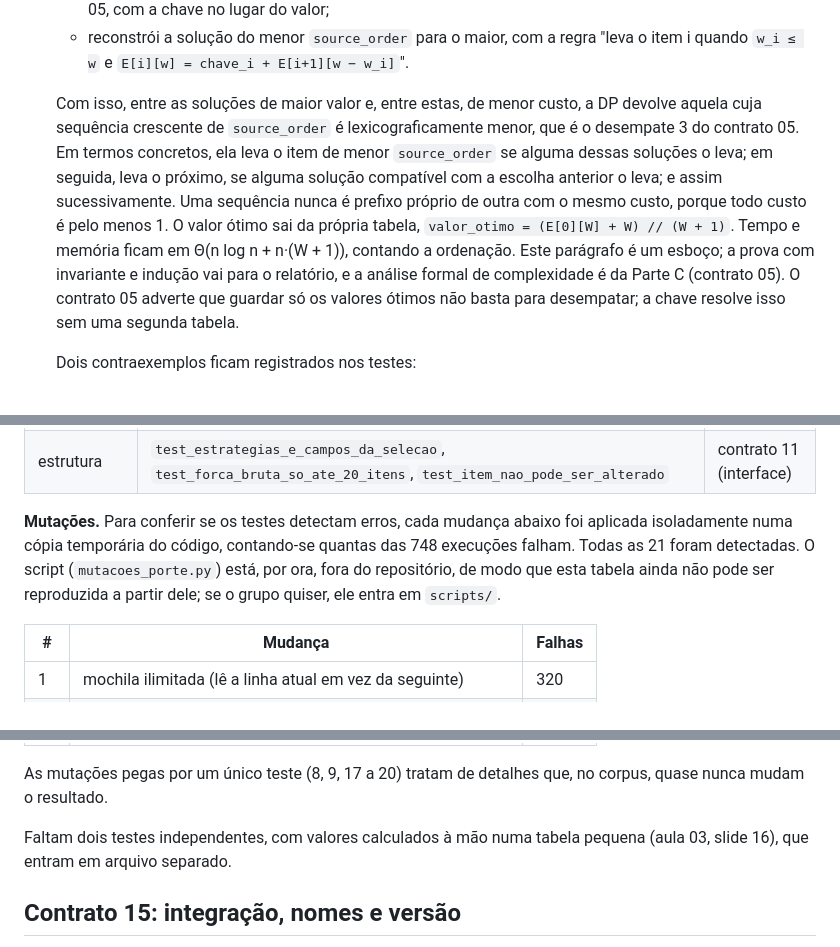
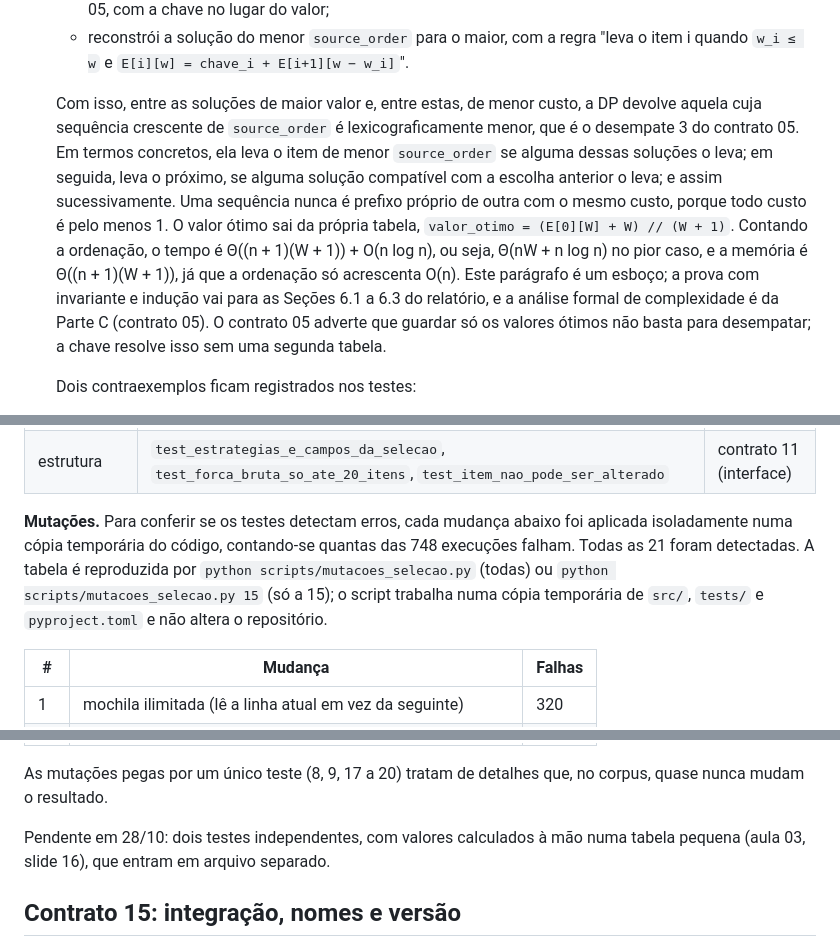
Before and after one commit to joaocss/PAA_UFS_2026_2_SenaSa_Joao_Bispo_Hernandison_Galvao_Nadianne_Goto_Rafael_Leal_Helena_Silva_Eduardo, a Markdown page: docs/CONTRATOS_AV2.md, 3 parts joined by grey strips. Drawn GitHub-style.

```diff
--- a/docs/CONTRATOS_AV2.md
+++ b/docs/CONTRATOS_AV2.md
@@ -278,7 +278,7 @@ Valem para todas as estratégias as seguintes regras.
    - é construída sobre sufixos, com `E[i][w]` = maior chave possível usando apenas os itens i..n − 1 (em ordem de `source_order`) com no máximo w palavras, e `E[n][w] = 0`. A recorrência é a do contrato 05, com a chave no lugar do valor;
    - reconstrói a solução do menor `source_order` para o maior, com a regra "leva o item i quando `w_i ≤ w` e `E[i][w] = chave_i + E[i+1][w − w_i]`".
 
-   Com isso, entre as soluções de maior valor e, entre estas, de menor custo, a DP devolve aquela cuja sequência crescente de `source_order` é lexicograficamente menor, que é o desempate 3 do contrato 05. Em termos concretos, ela leva o item de menor `source_order` se alguma dessas soluções o leva; em seguida, leva o próximo, se alguma solução compatível com a escolha anterior o leva; e assim sucessivamente. Uma sequência nunca é prefixo próprio de outra com o mesmo custo, porque todo custo é pelo menos 1. O valor ótimo sai da própria tabela, `valor_otimo = (E[0][W] + W) // (W + 1)`. Tempo e memória ficam em Θ(n log n + n·(W + 1)), contando a ordenação. Este parágrafo é um esboço; a prova com invariante e indução vai para o relatório, e a análise formal de complexidade é da Parte C (contrato 05). O contrato 05 adverte que guardar só os valores ótimos não basta para desempatar; a chave resolve isso sem uma segunda tabela.
+   Com isso, entre as soluções de maior valor e, entre estas, de menor custo, a DP devolve aquela cuja sequência crescente de `source_order` é lexicograficamente menor, que é o desempate 3 do contrato 05. Em termos concretos, ela leva o item de menor `source_order` se alguma dessas soluções o leva; em seguida, leva o próximo, se alguma solução compatível com a escolha anterior o leva; e assim sucessivamente. Uma sequência nunca é prefixo próprio de outra com o mesmo custo, porque todo custo é pelo menos 1. O valor ótimo sai da própria tabela, `valor_otimo = (E[0][W] + W) // (W + 1)`. Contando a ordenação, o tempo é Θ((n + 1)(W + 1)) + O(n log n), ou seja, Θ(nW + n log n) no pior caso, e a memória é Θ((n + 1)(W + 1)), já que a ordenação só acrescenta O(n). Este parágrafo é um esboço; a prova com invariante e indução vai para as Seções 6.1 a 6.3 do relatório, e a análise formal de complexidade é da Parte C (contrato 05). O contrato 05 adverte que guardar só os valores ótimos não basta para desempatar; a chave resolve isso sem uma segunda tabela.
 
    Dois contraexemplos ficam registrados nos testes:
    - **Contraexemplo 1**, com itens (custo, valor, `source_order`) A (6, 5, 0), B (5, 4, 1), C (5, 4, 2), D (4, 3, 3) e W = 10. {A, D} e {B, C} valem 8 e custam 10; decide a sequência de `source_order`, (0, 3) antes de (1, 2), e a DP devolve {A, D}. Com B e C no começo do livro (A 2, B 0, C 1, D 3), a mesma regra devolve {B, C}.
@@ -340,7 +340,7 @@ Os testes ficam em `tests/unit/test_selecao.py` e importam de `paa_context.selec
 | revela falha | `test_otimo_no_valor_nao_e_otimo_em_relevancia`, `test_duplicado_texto_igual_com_ids_diferentes_passa` | a DP maximiza a soma de tf-idf, não a relevância nem a diversidade (contrato 03 e Parte E) |
 | estrutura | `test_estrategias_e_campos_da_selecao`, `test_forca_bruta_so_ate_20_itens`, `test_item_nao_pode_ser_alterado` | contrato 11 (interface) |
 
-**Mutações.** Para conferir se os testes detectam erros, cada mudança abaixo foi aplicada isoladamente numa cópia temporária do código, contando-se quantas das 748 execuções falham. Todas as 21 foram detectadas. O script (`mutacoes_porte.py`) está, por ora, fora do repositório, de modo que esta tabela ainda não pode ser reproduzida a partir dele; se o grupo quiser, ele entra em `scripts/`.
+**Mutações.** Para conferir se os testes detectam erros, cada mudança abaixo foi aplicada isoladamente numa cópia temporária do código, contando-se quantas das 748 execuções falham. Todas as 21 foram detectadas. A tabela é reproduzida por `python scripts/mutacoes_selecao.py` (todas) ou `python scripts/mutacoes_selecao.py 15` (só a 15); o script trabalha numa cópia temporária de `src/`, `tests/` e `pyproject.toml` e não altera o repositório.
 
 | # | Mudança | Falhas |
 | --- | --- | --- |
@@ -368,7 +368,7 @@ Os testes ficam em `tests/unit/test_selecao.py` e importam de `paa_context.selec
 
 As mutações pegas por um único teste (8, 9, 17 a 20) tratam de detalhes que, no corpus, quase nunca mudam o resultado.
 
-Faltam dois testes independentes, com valores calculados à mão numa tabela pequena (aula 03, slide 16), que entram em arquivo separado.
+Pendente em 28/10: dois testes independentes, com valores calculados à mão numa tabela pequena (aula 03, slide 16), que entram em arquivo separado.
 
 ## Contrato 15: integração, nomes e versão
 
```
Also changed, not shown: other parts of docs/CONTRATOS_AV2.md (+3 -3 lines).
